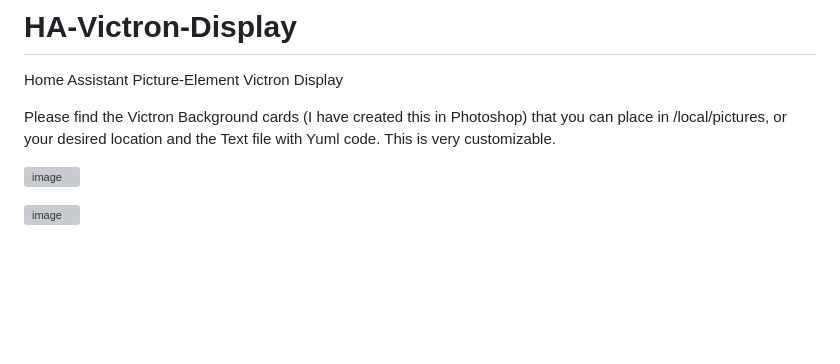
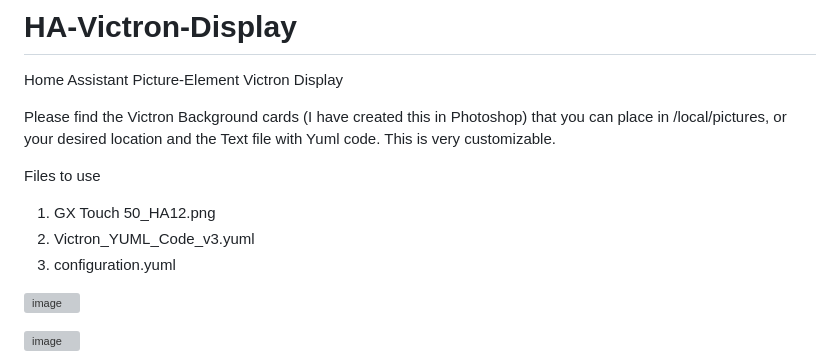
Before and after one commit to johanndurandsa/HA-Victron-Display, a Markdown page: README.md, the part around the change. Drawn GitHub-style; blank space fills up the shorter version; grey boxes are pictures that could not be loaded.

```diff
--- a/README.md
+++ b/README.md
@@ -2,6 +2,11 @@
 Home Assistant Picture-Element Victron Display
 
 Please find the Victron Background cards (I have created this in Photoshop) that you can place in /local/pictures, or your desired location and the Text file with Yuml code. This is very customizable.
+
+Files to use
+1. GX Touch 50_HA12.png
+2. Victron_YUML_Code_v3.yuml
+3. configuration.yuml
 
 ![image](https://github.com/johanndurandsa/HA-Victron-Display/assets/98578816/36982e17-b636-45ec-bb02-df3cc8b80773)
 
```
